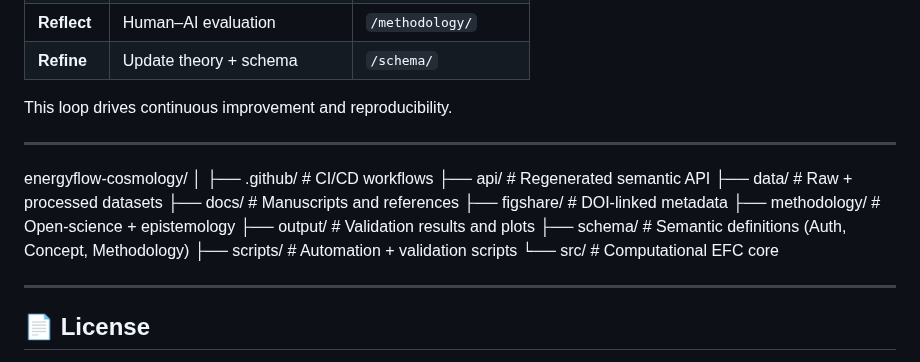
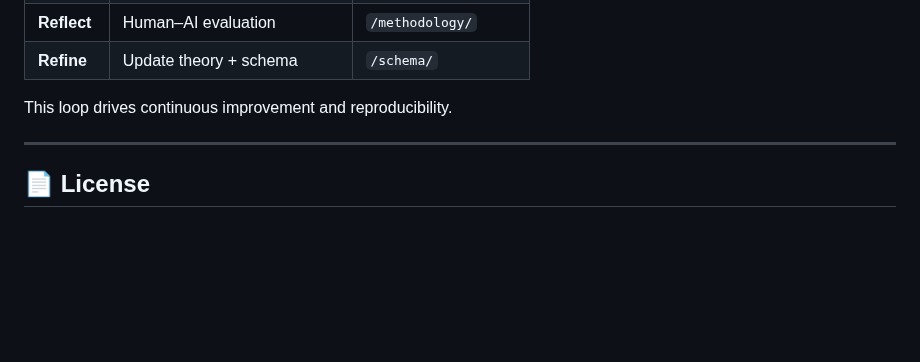
Before and after one commit to supertedai/energyflow-cosmology, a Markdown page: README.md, the part around the change. Drawn GitHub-style; blank space fills up the shorter version.

```diff
--- a/README.md
+++ b/README.md
@@ -111,21 +111,6 @@ This loop drives continuous improvement and reproducibility.
 
 ---
 
-energyflow-cosmology/
-│
-├── .github/          # CI/CD workflows
-├── api/              # Regenerated semantic API
-├── data/             # Raw + processed datasets
-├── docs/             # Manuscripts and references
-├── figshare/         # DOI-linked metadata
-├── methodology/      # Open-science + epistemology
-├── output/           # Validation results and plots
-├── schema/           # Semantic definitions (Auth, Concept, Methodology)
-├── scripts/          # Automation + validation scripts
-└── src/              # Computational EFC core
-
----
-
 ## 📄 License
 
 **Creative Commons Attribution 4.0 (CC BY 4.0)**
```
